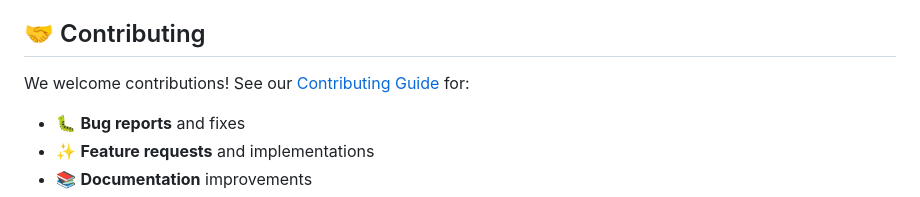
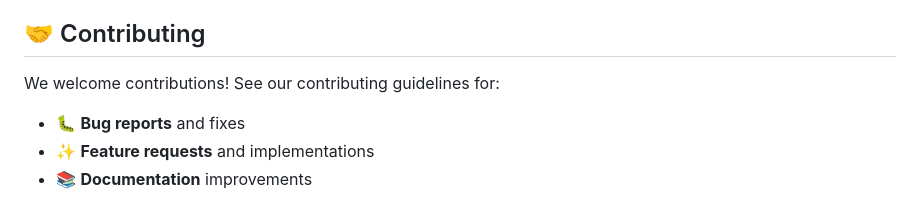
Before and after one commit to SaadNiaziDev/Blur-Image-Detection, a Markdown page: README.md, the part around one of its changes. GitHub-like rendering.

```diff
--- a/README.md
+++ b/README.md
@@ -277,7 +277,7 @@ print(f"Analysis complete: {result}")
 
 ## 🤝 Contributing
 
-We welcome contributions! See our [Contributing Guide](CONTRIBUTING.md) for:
+We welcome contributions! See our contributing guidelines for:
 
 - 🐛 **Bug reports** and fixes
 - ✨ **Feature requests** and implementations
```
Also changed, not shown: other parts of README.md (+1 -1 lines).
